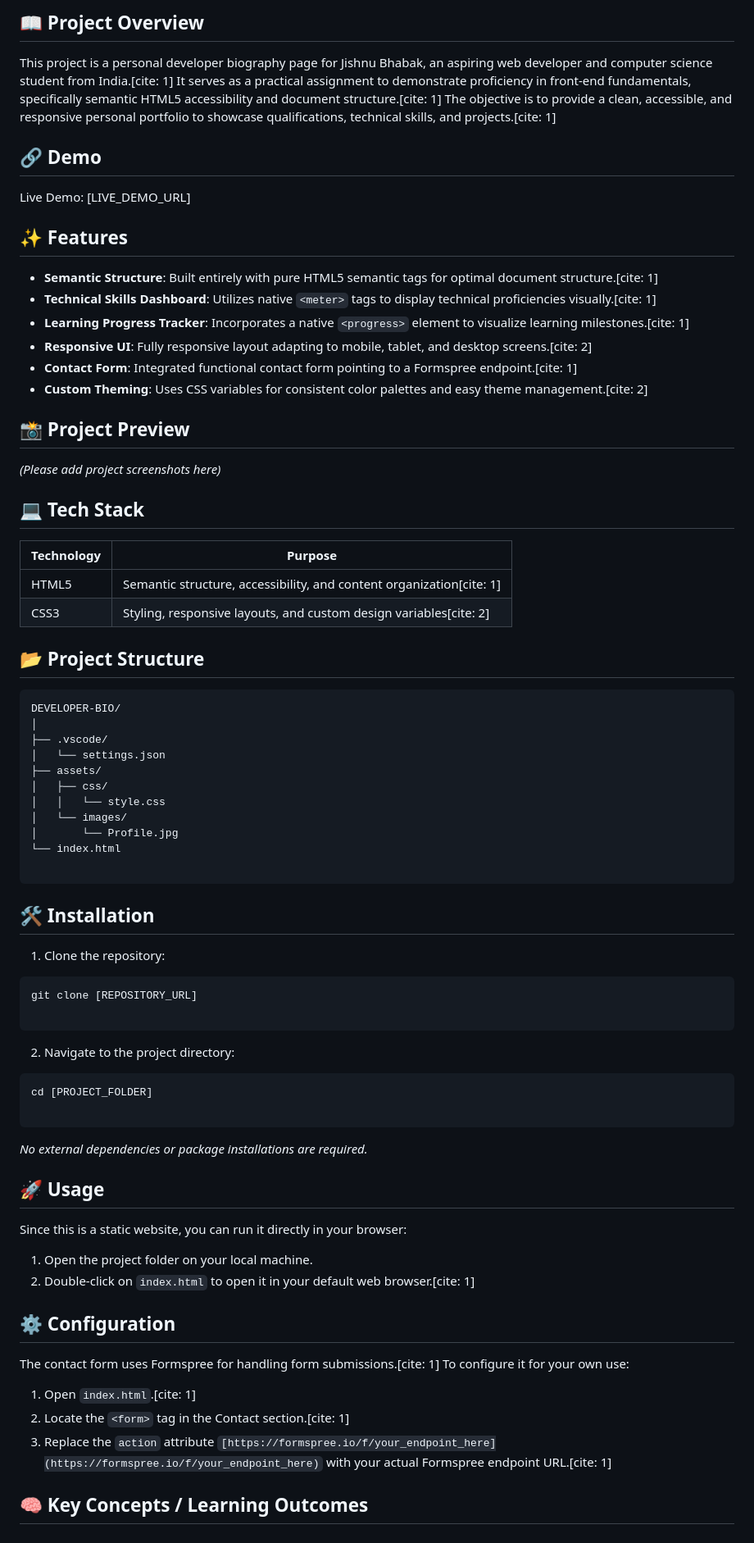
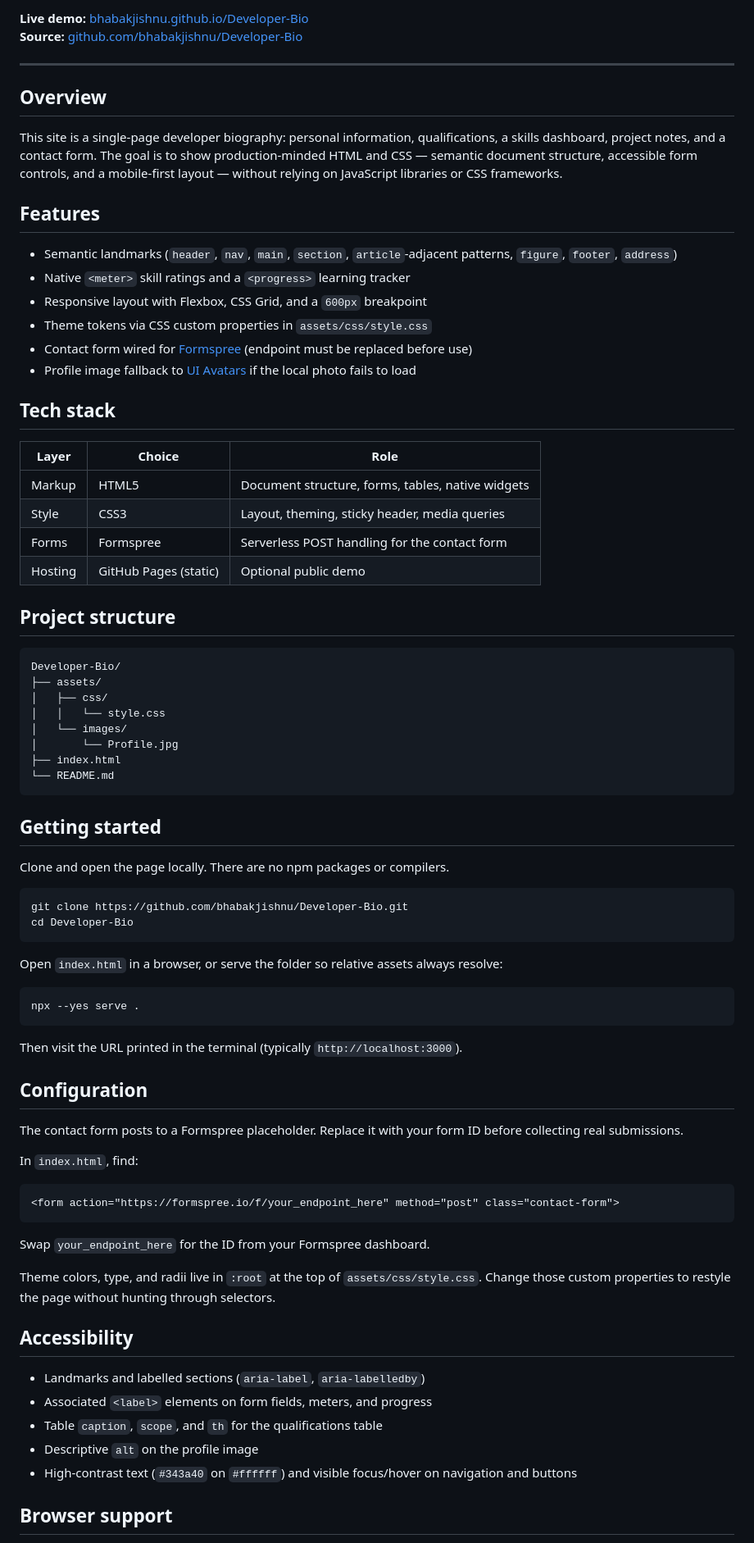
Before and after one commit to bhabakjishnu/Developer-Bio, a Markdown page: README.md, the part around one of its changes. Shown at 82% size. GitHub-like rendering.

````diff
--- a/README.md
+++ b/README.md
@@ -6,81 +8,82 @@ A pure HTML5 and CSS3 personal bio and portfolio page built to demonstrate seman
 
-## 📖 Project Overview
+**Live demo:** [bhabakjishnu.github.io/Developer-Bio](https://bhabakjishnu.github.io/Developer-Bio/)
+**Source:** [github.com/bhabakjishnu/Developer-Bio](https://github.com/bhabakjishnu/Developer-Bio)
 
-This project is a personal developer biography page for Jishnu Bhabak, an aspiring web developer and computer science student from India.[cite: 1] It serves as a practical assignment to demonstrate proficiency in front-end fundamentals, specifically semantic HTML5 accessibility and document structure.[cite: 1] The objective is to provide a clean, accessible, and responsive personal portfolio to showcase qualifications, technical skills, and projects.[cite: 1]
+---
 
-## 🔗 Demo
+## Overview
 
-Live Demo: [LIVE_DEMO_URL]
+This site is a single-page developer biography: personal information, qualifications, a skills dashboard, project notes, and a contact form. The goal is to show production-minded HTML and CSS — semantic document structure, accessible form controls, and a mobile-first layout — without relying on JavaScript libraries or CSS frameworks.
 
-## ✨ Features
+## Features
 
-* **Semantic Structure**: Built entirely with pure HTML5 semantic tags for optimal document structure.[cite: 1]
-* **Technical Skills Dashboard**: Utilizes native `<meter>` tags to display technical proficiencies visually.[cite: 1]
-* **Learning Progress Tracker**: Incorporates a native `<progress>` element to visualize learning milestones.[cite: 1]
-* **Responsive UI**: Fully responsive layout adapting to mobile, tablet, and desktop screens.[cite: 2]
-* **Contact Form**: Integrated functional contact form pointing to a Formspree endpoint.[cite: 1]
-* **Custom Theming**: Uses CSS variables for consistent color palettes and easy theme management.[cite: 2]
+- Semantic landmarks (`header`, `nav`, `main`, `section`, `article`-adjacent patterns, `figure`, `footer`, `address`)
+- Native `<meter>` skill ratings and a `<progress>` learning tracker
+- Responsive layout with Flexbox, CSS Grid, and a `600px` breakpoint
+- Theme tokens via CSS custom properties in `assets/css/style.css`
+- Contact form wired for [Formspree](https://formspree.io/) (endpoint must be replaced before use)
+- Profile image fallback to [UI Avatars](https://ui-avatars.com/) if the local photo fails to load
 
-## 📸 Project Preview
+## Tech stack
 
-*(Please add project screenshots here)*
+| Layer | Choice | Role |
+| --- | --- | --- |
+| Markup | HTML5 | Document structure, forms, tables, native widgets |
+| Style | CSS3 | Layout, theming, sticky header, media queries |
+| Forms | Formspree | Serverless POST handling for the contact form |
+| Hosting | GitHub Pages (static) | Optional public demo |
 
-## 💻 Tech Stack
-
-| Technology | Purpose |
-| --- | --- |
-| HTML5 | Semantic structure, accessibility, and content organization[cite: 1] |
-| CSS3 | Styling, responsive layouts, and custom design variables[cite: 2] |
-
-## 📂 Project Structure
+## Project structure
 
 ```text
-DEVELOPER-BIO/
-│
-├── .vscode/
-│   └── settings.json
+Developer-Bio/
 ├── assets/
 │   ├── css/
 │   │   └── style.css
 │   └── images/
 │       └── Profile.jpg
-└── index.html
-
+├── index.html
+└── README.md
 ```
 
-## 🛠️ Installation
+## Getting started
 
-1. Clone the repository:
+Clone and open the page locally. There are no npm packages or compilers.
+
 ```bash
-git clone [REPOSITORY_URL]
-
+git clone https://github.com/bhabakjishnu/Developer-Bio.git
+cd Developer-Bio
 ```
 
+Open `index.html` in a browser, or serve the folder so relative assets always resolve:
 
-2. Navigate to the project directory:
 ```bash
-cd [PROJECT_FOLDER]
-
+npx --yes serve .
 ```
 
+Then visit the URL printed in the terminal (typically `http://localhost:3000`).
 
+## Configuration
 
-*No external dependencies or package installations are required.*
+The contact form posts to a Formspree placeholder. Replace it with your form ID before collecting real submissions.
 
-## 🚀 Usage
+In `index.html`, find:
 
-Since this is a static website, you can run it directly in your browser:
+```html
+<form action="https://formspree.io/f/your_endpoint_here" method="post" class="contact-form">
+```
 
-1. Open the project folder on your local machine.
-2. Double-click on `index.html` to open it in your default web browser.[cite: 1]
+Swap `your_endpoint_here` for the ID from your Formspree dashboard.
 
-## ⚙️ Configuration
+Theme colors, type, and radii live in `:root` at the top of `assets/css/style.css`. Change those custom properties to restyle the page without hunting through selectors.
 
-The contact form uses Formspree for handling form submissions.[cite: 1] To configure it for your own use:
+## Accessibility
 
-1. Open `index.html`.[cite: 1]
-2. Locate the `<form>` tag in the Contact section.[cite: 1]
-3. Replace the `action` attribute `[https://formspree.io/f/your_endpoint_here](https://formspree.io/f/your_endpoint_here)` with your actual Formspree endpoint URL.[cite: 1]
+- Landmarks and labelled sections (`aria-label`, `aria-labelledby`)
+- Associated `<label>` elements on form fields, meters, and progress
+- Table `caption`, `scope`, and `th` for the qualifications table
+- Descriptive `alt` on the profile image
+- High-contrast text (`#343a40` on `#ffffff`) and visible focus/hover on navigation and buttons
 
-## 🧠 Key Concepts / Learning Outcomes
+## Browser support
 
````
Also changed, not shown: other parts of README.md (+22 -85 lines).
